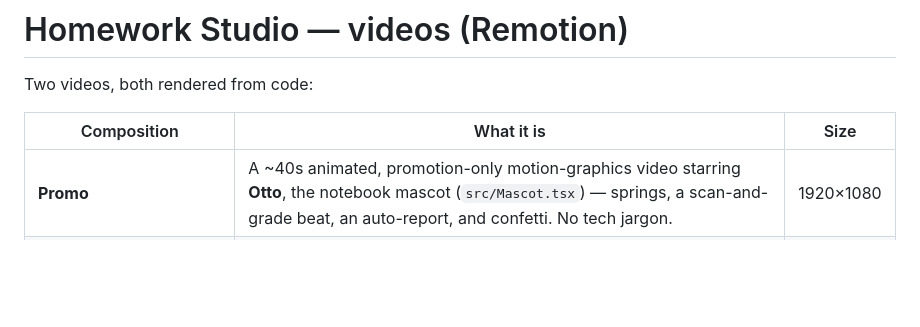
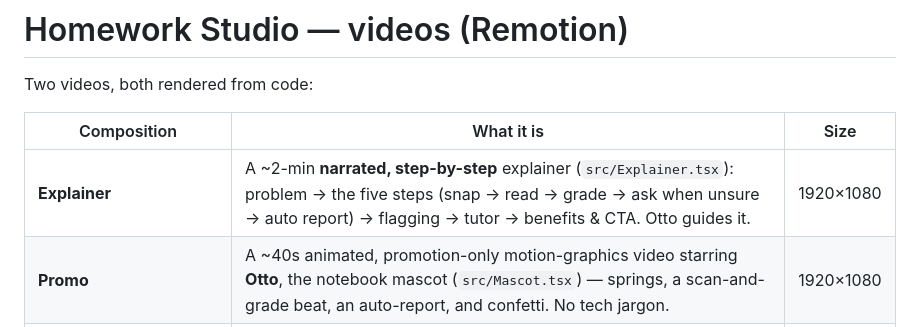
Before and after one commit to akbarharyadi/homework-studio, a Markdown page: video/README.md, the part around the change. GitHub-like rendering; blank space fills up the shorter version.

```diff
--- a/video/README.md
+++ b/video/README.md
@@ -4,6 +4,7 @@ Two videos, both rendered from code:
 
 | Composition | What it is | Size |
 |---|---|---|
+| **Explainer** | A ~2-min **narrated, step-by-step** explainer (`src/Explainer.tsx`): problem → the five steps (snap → read → grade → ask when unsure → auto report) → flagging → tutor → benefits & CTA. Otto guides it. | 1920×1080 |
 | **Promo** | A ~40s animated, promotion-only motion-graphics video starring **Otto**, the notebook mascot (`src/Mascot.tsx`) — springs, a scan-and-grade beat, an auto-report, and confetti. No tech jargon. | 1920×1080 |
 | **TeacherPromo / StudentPromo / AdminPromo** | ~15s role-specific animated promos (`src/RolePromo.tsx`), one per audience, reusing Otto + the scene parts. | 1920×1080 |
 | **Walkthrough** | A narrated, slide-based tour of the product's story (upload → read → classify → grade → gate → parent report → tutor). | 1920×1080 |
```
Also changed, not shown: README.md (+7 -2 lines), docs/demo/explainer-poster.png (added), 15 other files.
